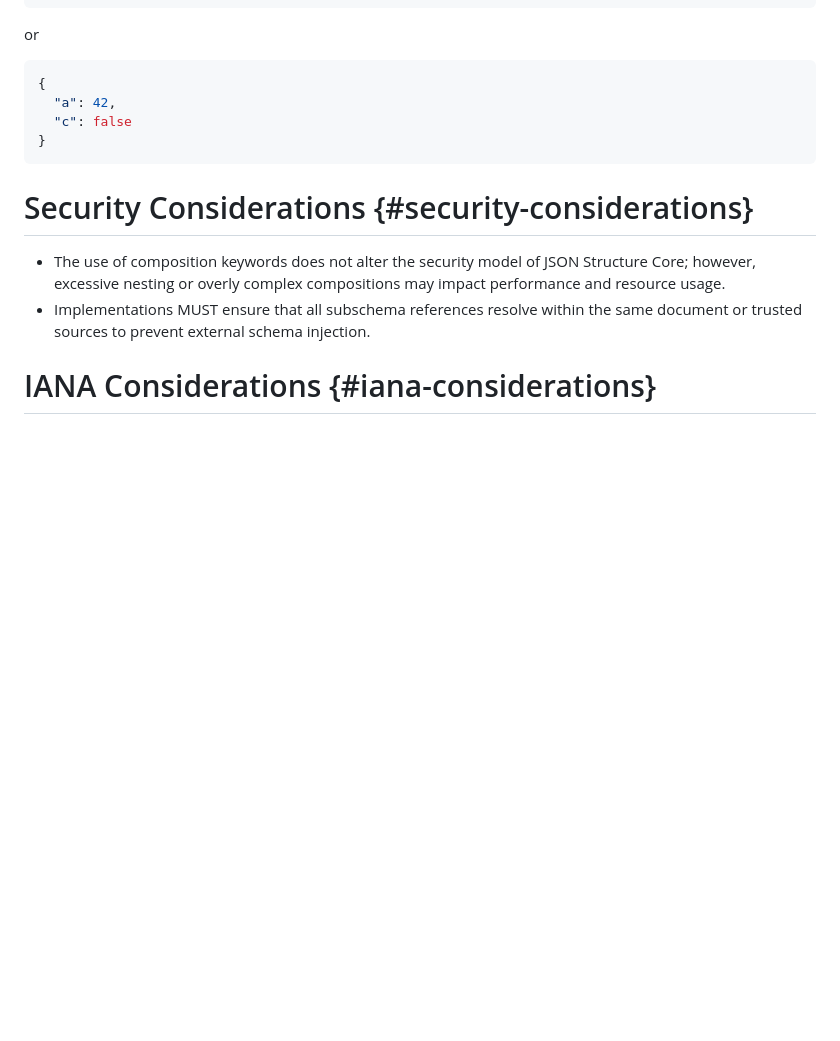
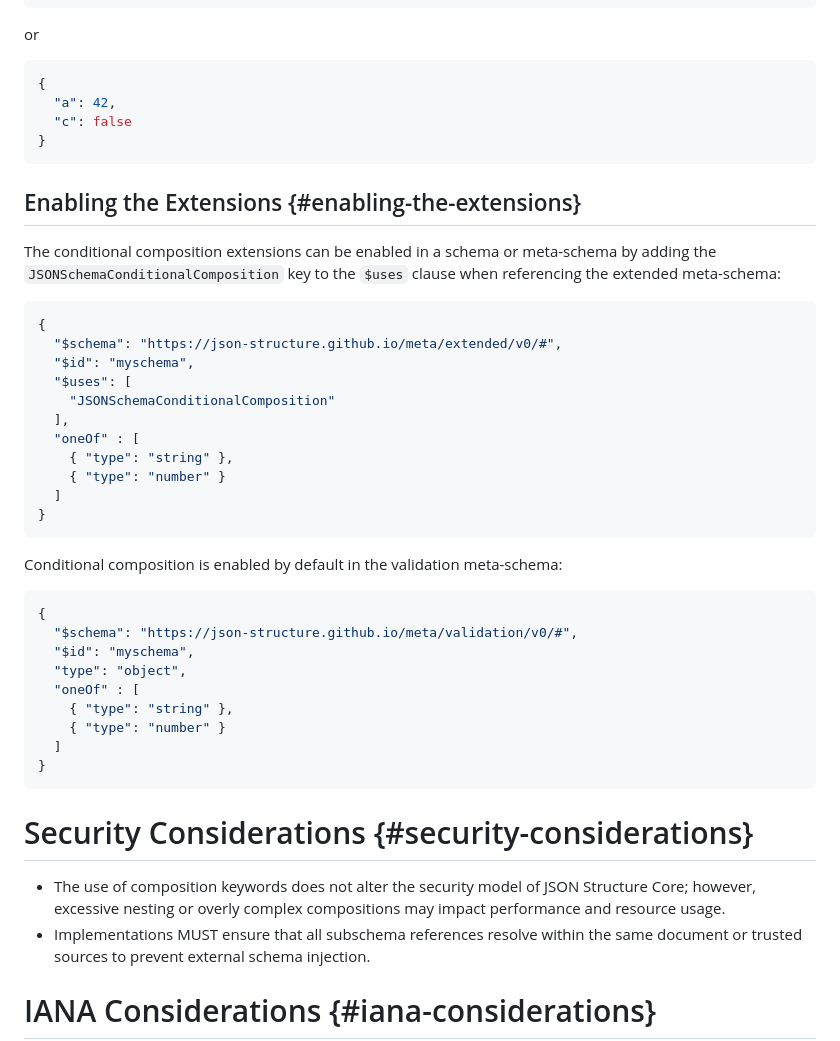
Before and after one commit to json-structure/conditional-composition, a Markdown page: draft-vasters-json-structure-conditional-composition.md, the part around the change. Drawn GitHub-style; blank space fills up the shorter version.

Commit message:
clarifications
Signed-off-by: Clemens Vasters <clemens@vasters.com>

```diff
--- a/draft-vasters-json-structure-conditional-composition.md
+++ b/draft-vasters-json-structure-conditional-composition.md
@@ -311,6 +311,41 @@ or
 }
 ~~~
 
+## Enabling the Extensions {#enabling-the-extensions}
+
+The conditional composition extensions can be enabled in a schema or meta-schema
+by adding the `JSONSchemaConditionalComposition` key to the `$uses` clause when
+referencing the extended meta-schema:
+
+~~~ json
+{
+  "$schema": "https://json-structure.github.io/meta/extended/v0/#",
+  "$id": "myschema",
+  "$uses": [
+    "JSONSchemaConditionalComposition"
+  ],
+  "oneOf" : [
+    { "type": "string" },
+    { "type": "number" }
+  ]
+}
+~~~
+
+Conditional composition is enabled by default in the validation meta-schema:
+
+~~~ json
+{
+  "$schema": "https://json-structure.github.io/meta/validation/v0/#",
+  "$id": "myschema",
+  "type": "object",
+  "oneOf" : [
+    { "type": "string" },
+    { "type": "number" }
+  ]
+}
+~~~
+
+
 # Security Considerations {#security-considerations}
 
 - The use of composition keywords does not alter the security model of JSON Structure Core; however, excessive nesting or overly complex compositions may impact performance and resource usage.
```
